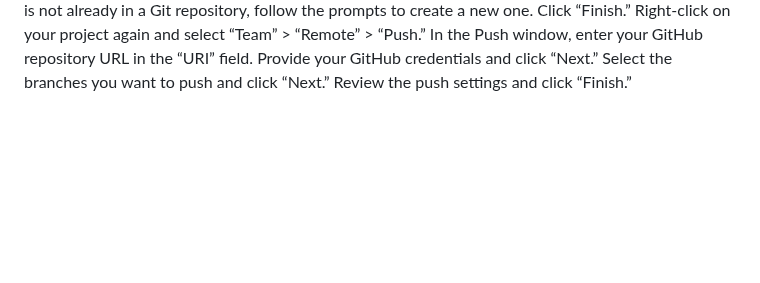
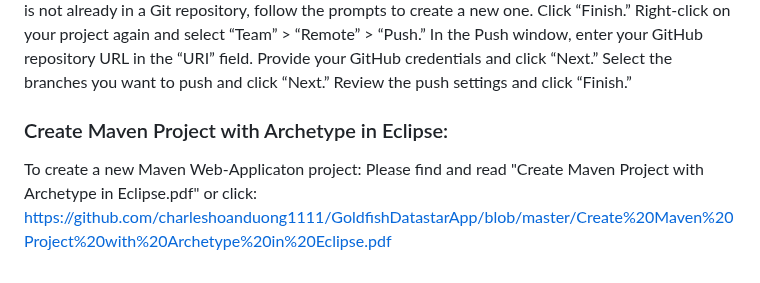
Before and after one commit to charleshoanduong1111/GoldfishDatastarSpringBootSeleniumAutomationTesting, a Markdown page: README.md, the part around the change. GitHub-like rendering; blank space fills up the shorter version.

```diff
--- a/README.md
+++ b/README.md
@@ -98,3 +98,7 @@ In the Push window, enter your GitHub repository URL in the “URI” field.
 Provide your GitHub credentials and click “Next.”
 Select the branches you want to push and click “Next.”
 Review the push settings and click “Finish.”
+
+### Create Maven Project with Archetype in Eclipse:
+To create a new Maven Web-Applicaton project: Please find and read "Create Maven Project with Archetype in Eclipse.pdf" or click:
+https://github.com/charleshoanduong1111/GoldfishDatastarApp/blob/master/Create%20Maven%20Project%20with%20Archetype%20in%20Eclipse.pdf
```
